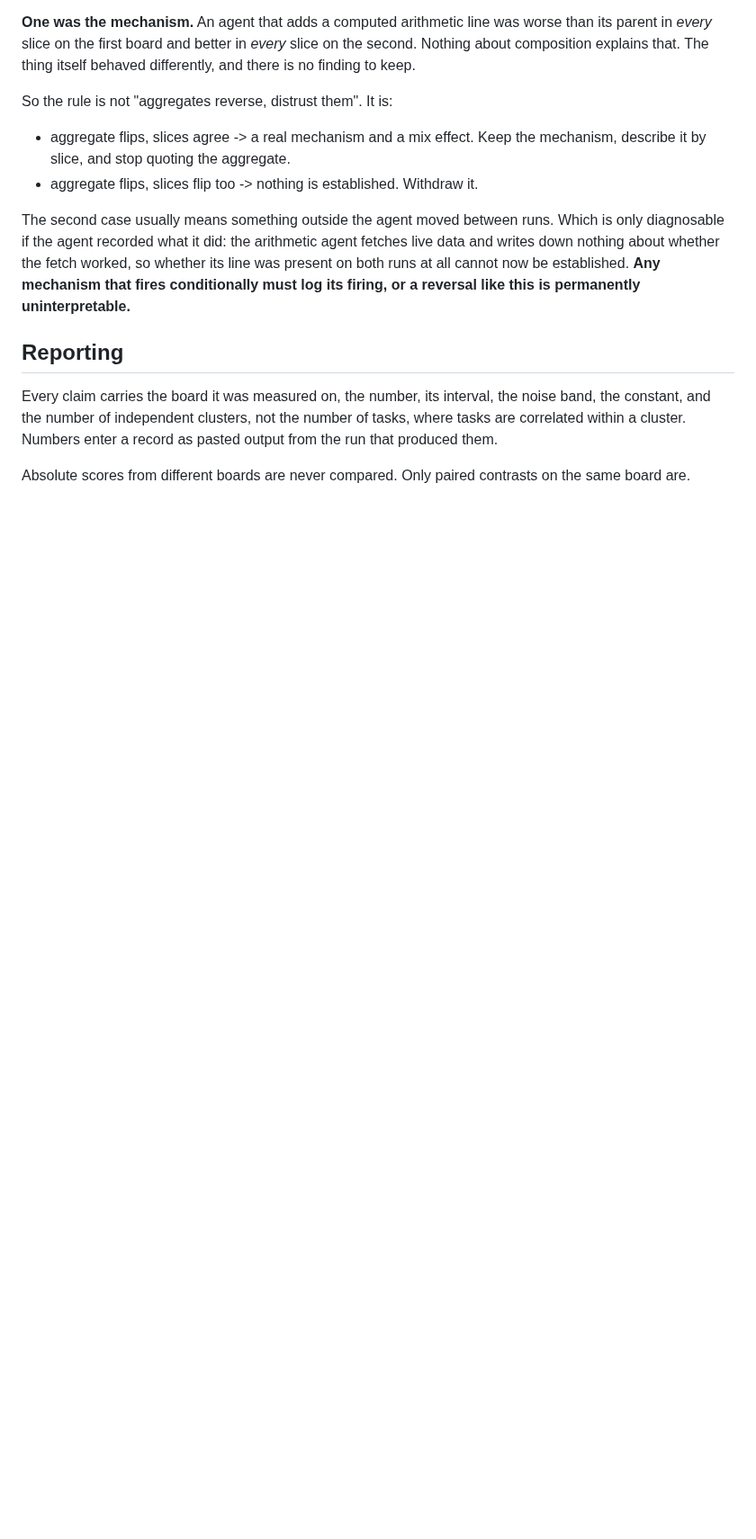
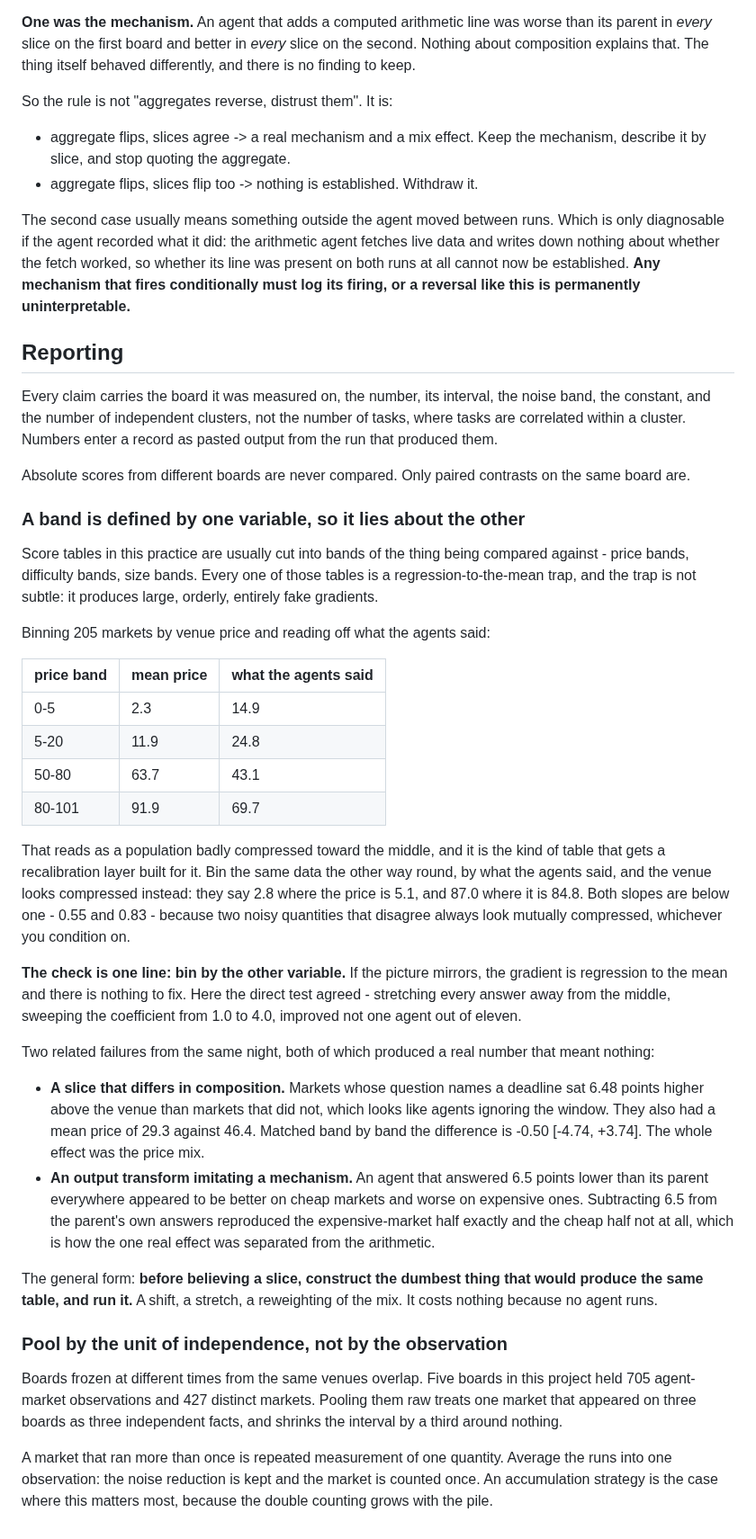
Before and after one commit to Reblexis/agent-evolution, a Markdown page: implementation/metric.md, the part around the change. Shown at 90% size. GitHub-like rendering; blank space fills up the shorter version.

Commit message:
A band is defined by one variable, so it lies about the other
Every score table in this practice is cut into bands of the thing being
compared against, and every one of them is a regression-to-the-mean trap
that produces large orderly fake gradients.

Binning by venue price showed a population apparently crushed toward the
middle - saying 14.9 where the price was 2.3 and 69.7 where it was 91.9 -
which is the kind of table a recalibration layer gets built for. Binning
the same data by what the agents said shows the venue equally compressed.
Both slopes are below one because two noisy quantities that disagree always
look mutually compressed. Stretching every answer, sweeping the coefficient
from 1.0 to 4.0, improved not one agent out of eleven.

Two more from the same night: a slice that differed in composition (a
6.48-point deadline effect that was -0.50 once matched band by band) and an
output transform imitating a mechanism (a flat 6.5-point shift reproducing
half of an apparent band gradient exactly).

The general move is to construct the dumbest thing that would produce the
same table and run it, which costs nothing because no agent runs.

Also added: pool by the unit of independence. Five overlapping boards held
705 observations and 427 distinct markets, and raw pooling counts one
market three times.

```diff
--- a/implementation/metric.md
+++ b/implementation/metric.md
@@ -314,3 +314,65 @@ enter a record as pasted output from the run that produced them.
 
 Absolute scores from different boards are never compared. Only paired
 contrasts on the same board are.
+
+### A band is defined by one variable, so it lies about the other
+
+Score tables in this practice are usually cut into bands of the thing being
+compared against - price bands, difficulty bands, size bands. Every one of
+those tables is a regression-to-the-mean trap, and the trap is not subtle:
+it produces large, orderly, entirely fake gradients.
+
+Binning 205 markets by venue price and reading off what the agents said:
+
+| price band | mean price | what the agents said |
+|---|---|---|
+| 0-5 | 2.3 | 14.9 |
+| 5-20 | 11.9 | 24.8 |
+| 50-80 | 63.7 | 43.1 |
+| 80-101 | 91.9 | 69.7 |
+
+That reads as a population badly compressed toward the middle, and it is
+the kind of table that gets a recalibration layer built for it. Bin the
+same data the other way round, by what the agents said, and the venue looks
+compressed instead: they say 2.8 where the price is 5.1, and 87.0 where it
+is 84.8. Both slopes are below one - 0.55 and 0.83 - because two noisy
+quantities that disagree always look mutually compressed, whichever you
+condition on.
+
+**The check is one line: bin by the other variable.** If the picture
+mirrors, the gradient is regression to the mean and there is nothing to
+fix. Here the direct test agreed - stretching every answer away from the
+middle, sweeping the coefficient from 1.0 to 4.0, improved not one agent
+out of eleven.
+
+Two related failures from the same night, both of which produced a real
+number that meant nothing:
+
+- **A slice that differs in composition.** Markets whose question names a
+  deadline sat 6.48 points higher above the venue than markets that did
+  not, which looks like agents ignoring the window. They also had a mean
+  price of 29.3 against 46.4. Matched band by band the difference is -0.50
+  [-4.74, +3.74]. The whole effect was the price mix.
+- **An output transform imitating a mechanism.** An agent that answered 6.5
+  points lower than its parent everywhere appeared to be better on cheap
+  markets and worse on expensive ones. Subtracting 6.5 from the parent's
+  own answers reproduced the expensive-market half exactly and the cheap
+  half not at all, which is how the one real effect was separated from the
+  arithmetic.
+
+The general form: **before believing a slice, construct the dumbest thing
+that would produce the same table, and run it.** A shift, a stretch, a
+reweighting of the mix. It costs nothing because no agent runs.
+
+### Pool by the unit of independence, not by the observation
+
+Boards frozen at different times from the same venues overlap. Five boards
+in this project held 705 agent-market observations and 427 distinct
+markets. Pooling them raw treats one market that appeared on three boards
+as three independent facts, and shrinks the interval by a third around
+nothing.
+
+A market that ran more than once is repeated measurement of one quantity.
+Average the runs into one observation: the noise reduction is kept and the
+market is counted once. An accumulation strategy is the case where this
+matters most, because the double counting grows with the pile.
```
